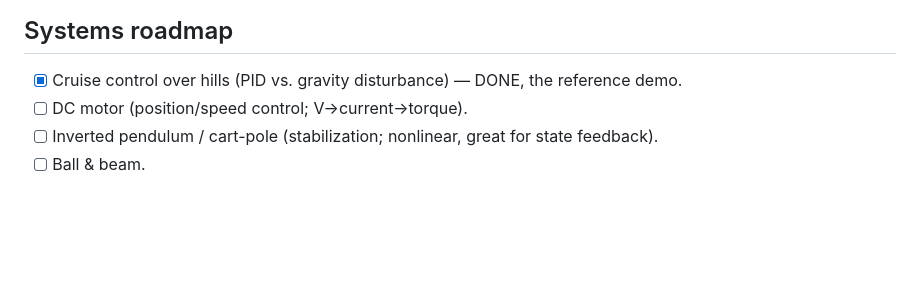
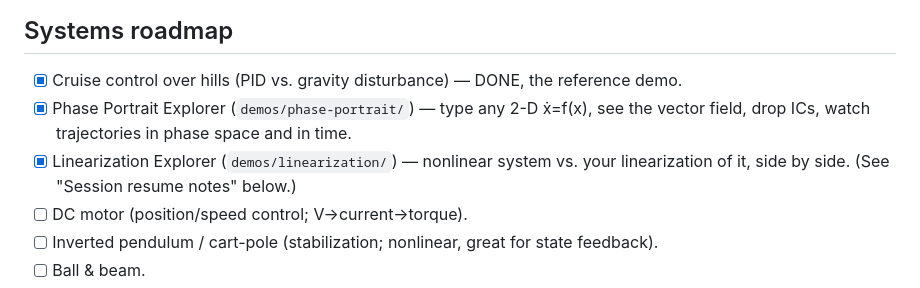
Before and after one commit to bruderd/me461-demos, a Markdown page: CLAUDE.md, the part around one of its changes. GitHub-like rendering; blank space fills up the shorter version.

```diff
--- a/CLAUDE.md
+++ b/CLAUDE.md
@@ -63,6 +63,10 @@ teaching artifact. The reference implementation is `demos/cruise-control/index.h
 ## Systems roadmap
 
 - [x] Cruise control over hills (PID vs. gravity disturbance) — DONE, the reference demo.
+- [x] Phase Portrait Explorer (`demos/phase-portrait/`) — type any 2-D ẋ=f(x), see the
+      vector field, drop ICs, watch trajectories in phase space and in time.
+- [x] Linearization Explorer (`demos/linearization/`) — nonlinear system vs. your
+      linearization of it, side by side. (See "Session resume notes" below.)
 - [ ] DC motor (position/speed control; V→current→torque).
 - [ ] Inverted pendulum / cart-pole (stabilization; nonlinear, great for state feedback).
 - [ ] Ball & beam.
```
Also changed, not shown: other parts of CLAUDE.md (+56 -0 lines).
